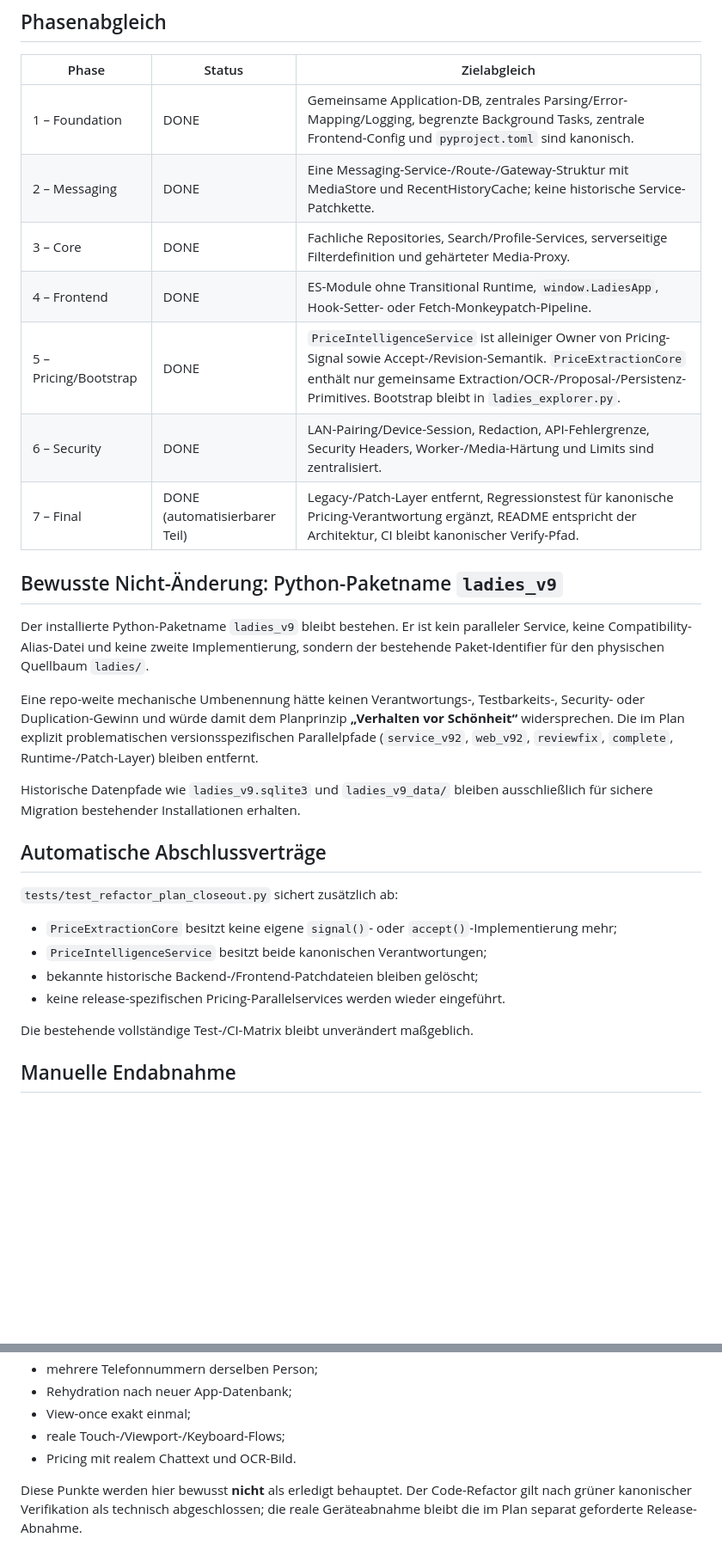
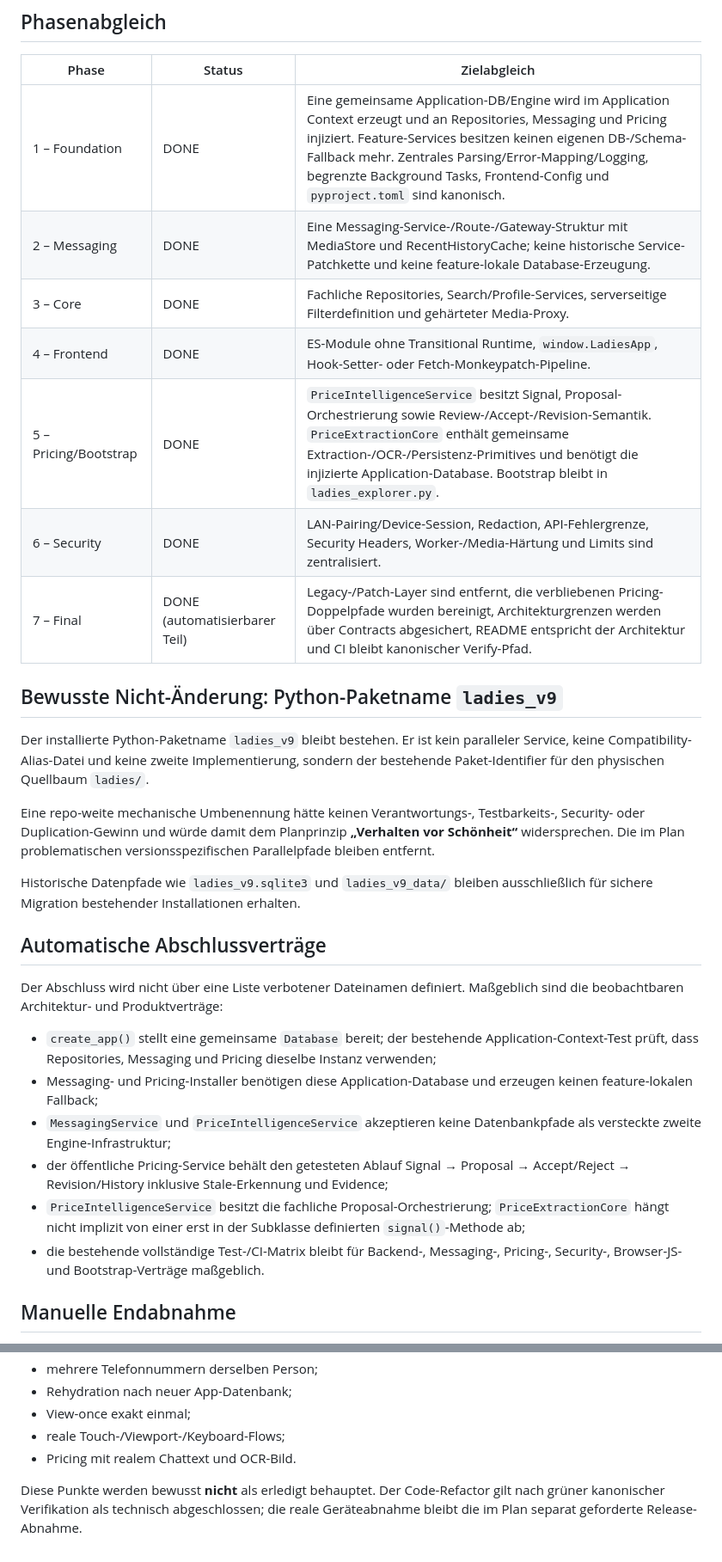
Before and after one commit to Justify87/ladies-webapp, a Markdown page: docs/v9.6-refactor-closeout.md, 2 parts joined by grey strips. Shown at 86% size. Rendered like a GitHub page; blank space fills up the shorter version.

Commit message:
Align refactor closeout with final contracts

```diff
--- a/docs/v9.6-refactor-closeout.md
+++ b/docs/v9.6-refactor-closeout.md
@@ -6,32 +6,32 @@ Maßstab ist der kanonische **Ladies Explorer V9.6 – Vollumfänglicher Refakto
 
 | Phase | Status | Zielabgleich |
 |---|---|---|
-| 1 – Foundation | DONE | Gemeinsame Application-DB, zentrales Parsing/Error-Mapping/Logging, begrenzte Background Tasks, zentrale Frontend-Config und `pyproject.toml` sind kanonisch. |
-| 2 – Messaging | DONE | Eine Messaging-Service-/Route-/Gateway-Struktur mit MediaStore und RecentHistoryCache; keine historische Service-Patchkette. |
+| 1 – Foundation | DONE | Eine gemeinsame Application-DB/Engine wird im Application Context erzeugt und an Repositories, Messaging und Pricing injiziert. Feature-Services besitzen keinen eigenen DB-/Schema-Fallback mehr. Zentrales Parsing/Error-Mapping/Logging, begrenzte Background Tasks, Frontend-Config und `pyproject.toml` sind kanonisch. |
+| 2 – Messaging | DONE | Eine Messaging-Service-/Route-/Gateway-Struktur mit MediaStore und RecentHistoryCache; keine historische Service-Patchkette und keine feature-lokale Database-Erzeugung. |
 | 3 – Core | DONE | Fachliche Repositories, Search/Profile-Services, serverseitige Filterdefinition und gehärteter Media-Proxy. |
 | 4 – Frontend | DONE | ES-Module ohne Transitional Runtime, `window.LadiesApp`, Hook-Setter- oder Fetch-Monkeypatch-Pipeline. |
-| 5 – Pricing/Bootstrap | DONE | `PriceIntelligenceService` ist alleiniger Owner von Pricing-Signal sowie Accept-/Revision-Semantik. `PriceExtractionCore` enthält nur gemeinsame Extraction/OCR-/Proposal-/Persistenz-Primitives. Bootstrap bleibt in `ladies_explorer.py`. |
+| 5 – Pricing/Bootstrap | DONE | `PriceIntelligenceService` besitzt Signal, Proposal-Orchestrierung sowie Review-/Accept-/Revision-Semantik. `PriceExtractionCore` enthält gemeinsame Extraction-/OCR-/Persistenz-Primitives und benötigt die injizierte Application-Database. Bootstrap bleibt in `ladies_explorer.py`. |
 | 6 – Security | DONE | LAN-Pairing/Device-Session, Redaction, API-Fehlergrenze, Security Headers, Worker-/Media-Härtung und Limits sind zentralisiert. |
-| 7 – Final | DONE (automatisierbarer Teil) | Legacy-/Patch-Layer entfernt, Regressionstest für kanonische Pricing-Verantwortung ergänzt, README entspricht der Architektur, CI bleibt kanonischer Verify-Pfad. |
+| 7 – Final | DONE (automatisierbarer Teil) | Legacy-/Patch-Layer sind entfernt, die verbliebenen Pricing-Doppelpfade wurden bereinigt, Architekturgrenzen werden über Contracts abgesichert, README entspricht der Architektur und CI bleibt kanonischer Verify-Pfad. |
 
 ## Bewusste Nicht-Änderung: Python-Paketname `ladies_v9`
 
 Der installierte Python-Paketname `ladies_v9` bleibt bestehen. Er ist kein paralleler Service, keine Compatibility-Alias-Datei und keine zweite Implementierung, sondern der bestehende Paket-Identifier für den physischen Quellbaum `ladies/`.
 
-Eine repo-weite mechanische Umbenennung hätte keinen Verantwortungs-, Testbarkeits-, Security- oder Duplication-Gewinn und würde damit dem Planprinzip **„Verhalten vor Schönheit“** widersprechen. Die im Plan explizit problematischen versionsspezifischen Parallelpfade (`service_v92`, `web_v92`, `reviewfix`, `complete`, Runtime-/Patch-Layer) bleiben entfernt.
+Eine repo-weite mechanische Umbenennung hätte keinen Verantwortungs-, Testbarkeits-, Security- oder Duplication-Gewinn und würde damit dem Planprinzip **„Verhalten vor Schönheit“** widersprechen. Die im Plan problematischen versionsspezifischen Parallelpfade bleiben entfernt.
 
 Historische Datenpfade wie `ladies_v9.sqlite3` und `ladies_v9_data/` bleiben ausschließlich für sichere Migration bestehender Installationen erhalten.
 
 ## Automatische Abschlussverträge
 
-`tests/test_refactor_plan_closeout.py` sichert zusätzlich ab:
+Der Abschluss wird nicht über eine Liste verbotener Dateinamen definiert. Maßgeblich sind die beobachtbaren Architektur- und Produktverträge:
 
-- `PriceExtractionCore` besitzt keine eigene `signal()`- oder `accept()`-Implementierung mehr;
-- `PriceIntelligenceService` besitzt beide kanonischen Verantwortungen;
-- bekannte historische Backend-/Frontend-Patchdateien bleiben gelöscht;
-- keine release-spezifischen Pricing-Parallelservices werden wieder eingeführt.
-
-Die bestehende vollständige Test-/CI-Matrix bleibt unverändert maßgeblich.
+- `create_app()` stellt eine gemeinsame `Database` bereit; der bestehende Application-Context-Test prüft, dass Repositories, Messaging und Pricing dieselbe Instanz verwenden;
+- Messaging- und Pricing-Installer benötigen diese Application-Database und erzeugen keinen feature-lokalen Fallback;
+- `MessagingService` und `PriceIntelligenceService` akzeptieren keine Datenbankpfade als versteckte zweite Engine-Infrastruktur;
+- der öffentliche Pricing-Service behält den getesteten Ablauf Signal → Proposal → Accept/Reject → Revision/History inklusive Stale-Erkennung und Evidence;
+- `PriceIntelligenceService` besitzt die fachliche Proposal-Orchestrierung; `PriceExtractionCore` hängt nicht implizit von einer erst in der Subklasse definierten `signal()`-Methode ab;
+- die bestehende vollständige Test-/CI-Matrix bleibt für Backend-, Messaging-, Pricing-, Security-, Browser-JS- und Bootstrap-Verträge maßgeblich.
 
 ## Manuelle Endabnahme
 
@@ -46,4 +46,4 @@ Die geräte- und kontenabhängigen Punkte des Refactoring-Plans können nicht du
 - reale Touch-/Viewport-/Keyboard-Flows;
 - Pricing mit realem Chattext und OCR-Bild.
 
-Diese Punkte werden hier bewusst **nicht** als erledigt behauptet. Der Code-Refactor gilt nach grüner kanonischer Verifikation als technisch abgeschlossen; die reale Geräteabnahme bleibt die im Plan separat geforderte Release-Abnahme.
+Diese Punkte werden bewusst **nicht** als erledigt behauptet. Der Code-Refactor gilt nach grüner kanonischer Verifikation als technisch abgeschlossen; die reale Geräteabnahme bleibt die im Plan separat geforderte Release-Abnahme.
```
